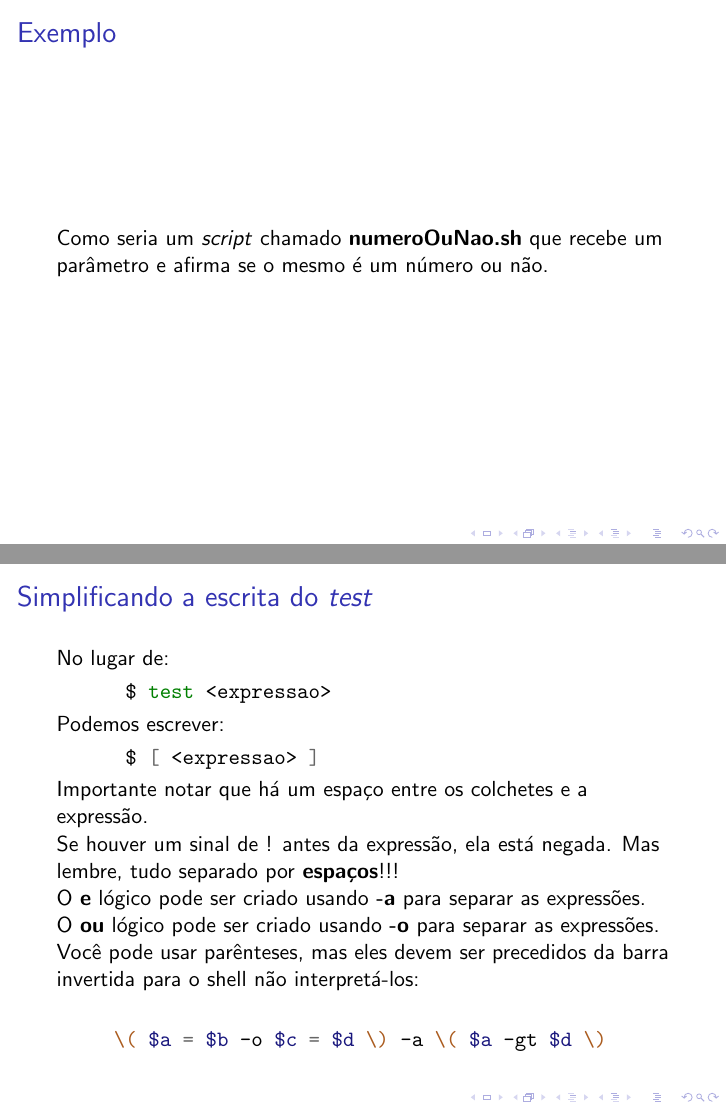
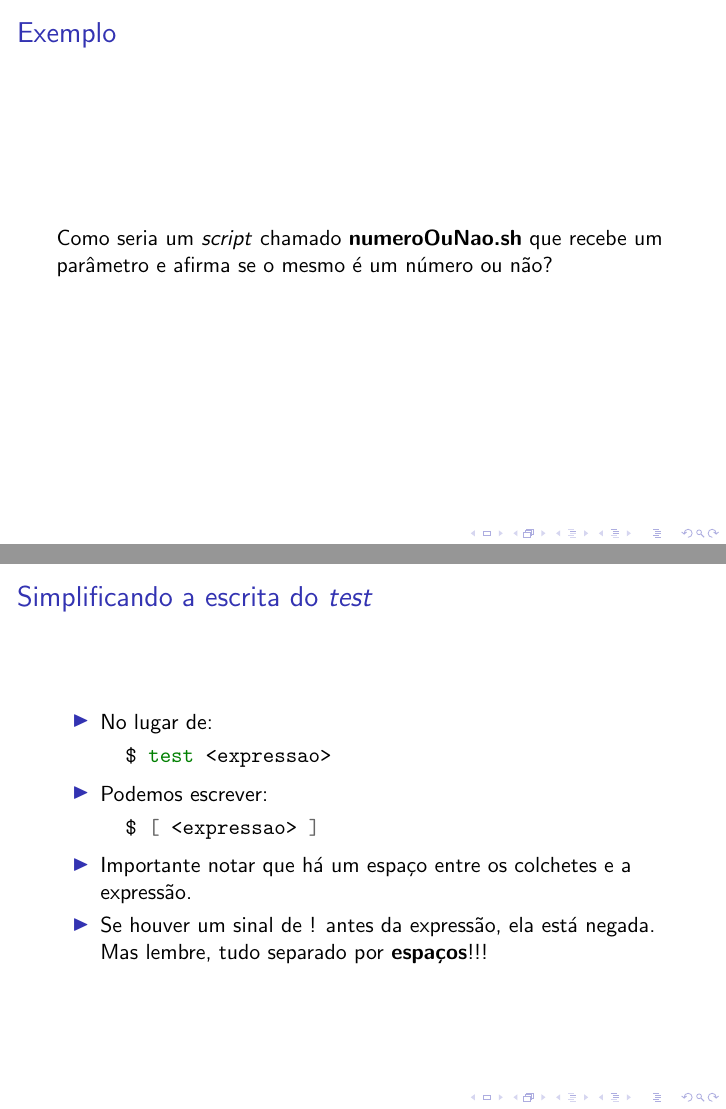
Before and after one commit to joaomarceloalencar/scripts, LaTeX slides (slides/07_condicionais/condicionais.tex): pages 4 and 10 of 16 before the commit and pages 4 and 10 of 17 after it, joined at a grey line. Compiled offline with pdfLaTeX.

Commit message:
Alterações 2023.2

```diff
--- a/slides/07_condicionais/condicionais.tex
+++ b/slides/07_condicionais/condicionais.tex
@@ -46,7 +46,7 @@
 
    \begin{frame}
       \frametitle{Exemplo}
-      Como seria um \textit{script} chamado \textbf{numeroOuNao.sh} que recebe um parâmetro e afirma se o mesmo é um número ou não.
+      Como seria um \textit{script} chamado \textbf{numeroOuNao.sh} que recebe um parâmetro e afirma se o mesmo é um número ou não?
    \end{frame}
 
    \begin{frame}[fragile]
@@ -125,19 +136,35 @@
 
    \begin{frame}[fragile]
       \frametitle{Simplificando a escrita do \textit{test}}
-      No lugar de:
+      \begin{itemize}
+         \item No lugar de:
+      \end{itemize}
+
       \begin{minted}{bash}
       $ test <expressao>
       \end{minted}
-      Podemos escrever:
+
+      \begin{itemize}
+         \item Podemos escrever:
+      \end{itemize}
+
       \begin{minted}{bash}
       $ [ <expressao> ]
       \end{minted}
-      Importante notar que há um espaço entre os colchetes e a expressão. \\
-      Se houver um sinal de ! antes da expressão, ela está negada. Mas lembre, tudo separado por \textbf{espaços}!!! \\
-      O \textbf{e} lógico pode ser criado usando \textbf{-a} para separar as expressões. \\
-      O \textbf{ou} lógico pode ser criado usando \textbf{-o} para separar as expressões. \\
-      Você pode usar parênteses, mas eles devem ser precedidos da barra invertida para o shell não interpretá-los: \\
+      \begin{itemize}
+         \item Importante notar que há um espaço entre os colchetes e a expressão.
+         \item Se houver um sinal de ! antes da expressão, ela está negada. Mas lembre, tudo separado por \textbf{espaços}!!!
+      \end{itemize}
+\end{frame}
+
+
+\begin{frame}[fragile]
+   \frametitle{Simplificando a escrita do \textit{test}}
+   \begin{itemize}
+      \item O \textbf{e} lógico pode ser criado usando \textbf{-a} para separar as expressões.
+      \item O \textbf{ou} lógico pode ser criado usando \textbf{-o} para separar as expressões.
+      \item Você pode usar parênteses, mas eles devem ser precedidos da barra invertida para o shell não interpretá-los:
+   \end{itemize}
    \begin{minted}{bash}
    \( $a = $b -o $c = $d \) -a \( $a -gt $d \)
    \end{minted}
```
Also changed, not shown: slides/07_condicionais/condicionais.tex (32 more changed lines). Lines whose indentation alone changed are shown as unchanged.
